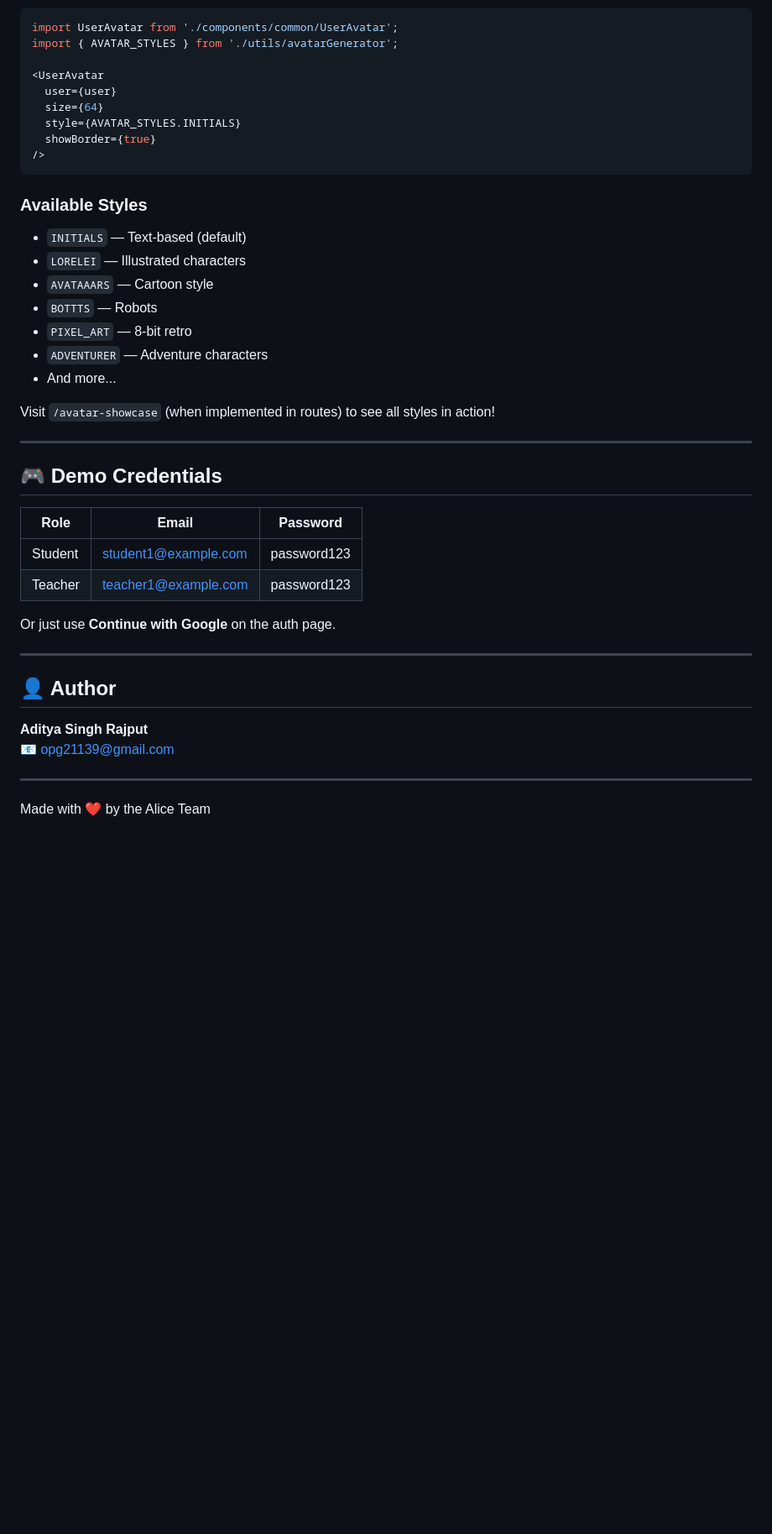
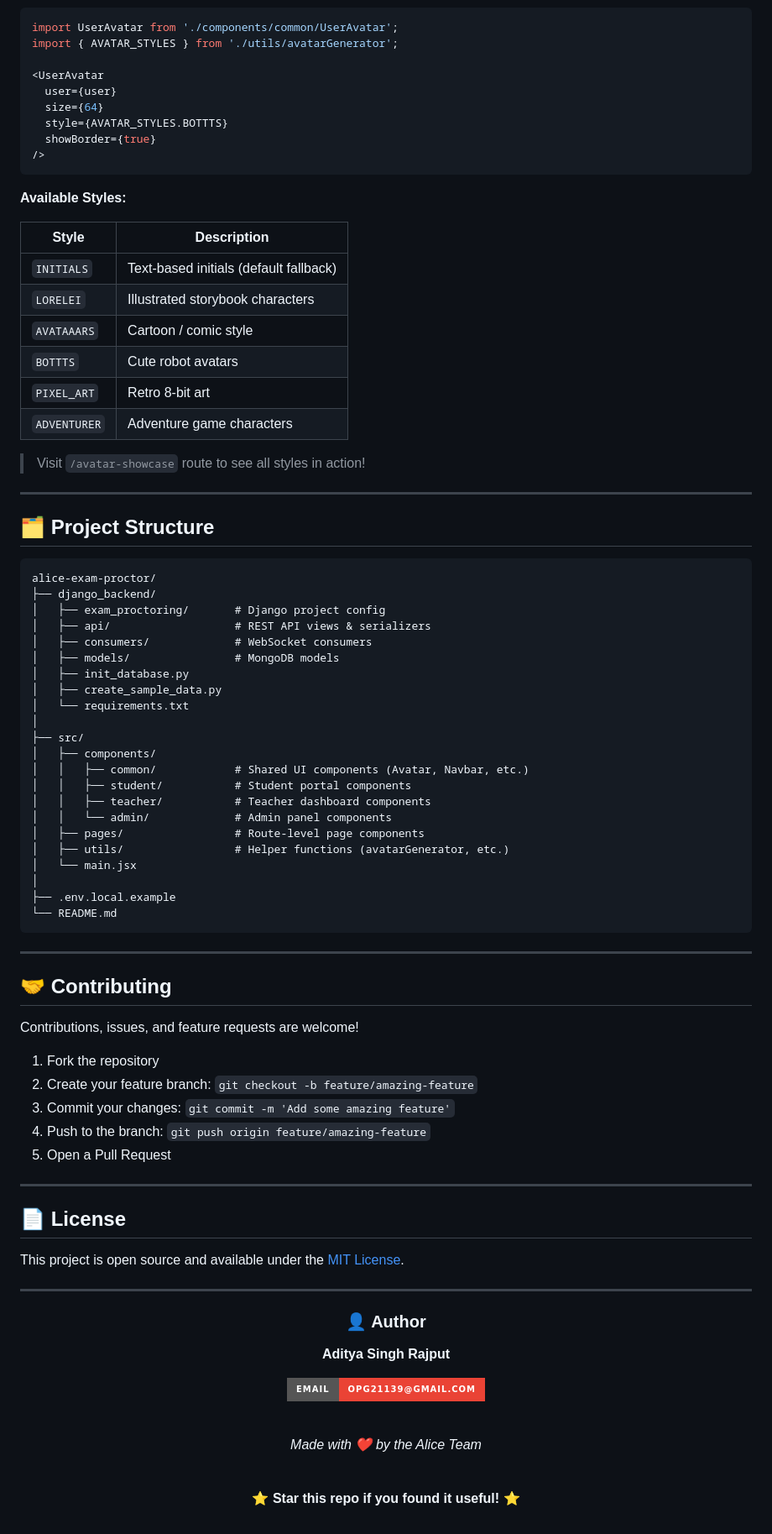
Before and after one commit to adii0018/Alice-exam-proctor, a Markdown page: README.md, the part around one of its changes. Shown at 84% size. Drawn GitHub-style; badges without logos; blank space fills up the shorter version.

````diff
--- a/README.md
+++ b/README.md
@@ -97,40 +185,87 @@ import { AVATAR_STYLES } from './utils/avatarGenerator';
 <UserAvatar
   user={user}
   size={64}
-  style={AVATAR_STYLES.INITIALS}
+  style={AVATAR_STYLES.BOTTTS}
   showBorder={true}
 />
 ```
 
-### Available Styles
-- `INITIALS` — Text-based (default)
-- `LORELEI` — Illustrated characters
-- `AVATAAARS` — Cartoon style
-- `BOTTTS` — Robots
-- `PIXEL_ART` — 8-bit retro
-- `ADVENTURER` — Adventure characters
-- And more...
+**Available Styles:**
 
-Visit `/avatar-showcase` (when implemented in routes) to see all styles in action!
+| Style | Description |
+|-------|-------------|
+| `INITIALS` | Text-based initials (default fallback) |
+| `LORELEI` | Illustrated storybook characters |
+| `AVATAAARS` | Cartoon / comic style |
+| `BOTTTS` | Cute robot avatars |
+| `PIXEL_ART` | Retro 8-bit art |
+| `ADVENTURER` | Adventure game characters |
+
+> Visit `/avatar-showcase` route to see all styles in action!
 
 ---
 
-## 🎮 Demo Credentials
+## 🗂️ Project Structure
 
-| Role | Email | Password |
-|---|---|---|
-| Student | student1@example.com | password123 |
-| Teacher | teacher1@example.com | password123 |
-
-Or just use **Continue with Google** on the auth page.
+```
+alice-exam-proctor/
+├── django_backend/
+│   ├── exam_proctoring/       # Django project config
+│   ├── api/                   # REST API views & serializers
+│   ├── consumers/             # WebSocket consumers
+│   ├── models/                # MongoDB models
+│   ├── init_database.py
+│   ├── create_sample_data.py
+│   └── requirements.txt
+│
+├── src/
+│   ├── components/
+│   │   ├── common/            # Shared UI components (Avatar, Navbar, etc.)
+│   │   ├── student/           # Student portal components
+│   │   ├── teacher/           # Teacher dashboard components
+│   │   └── admin/             # Admin panel components
+│   ├── pages/                 # Route-level page components
+│   ├── utils/                 # Helper functions (avatarGenerator, etc.)
+│   └── main.jsx
+│
+├── .env.local.example
+└── README.md
+```
 
 ---
 
-## 👤 Author
+## 🤝 Contributing
 
-**Aditya Singh Rajput**
-📧 opg21139@gmail.com
+Contributions, issues, and feature requests are welcome!
+
+1. Fork the repository
+2. Create your feature branch: `git checkout -b feature/amazing-feature`
+3. Commit your changes: `git commit -m 'Add some amazing feature'`
+4. Push to the branch: `git push origin feature/amazing-feature`
+5. Open a Pull Request
 
 ---
 
-Made with ❤️ by the Alice Team
+## 📄 License
+
+This project is open source and available under the [MIT License](LICENSE).
+
+---
+
+<div align="center">
+
+### 👤 Author
+
+**Aditya Singh Rajput**
+
+[![Email](https://img.shields.io/badge/Email-opg21139@gmail.com-EA4335?style=for-the-badge&logo=gmail&logoColor=white)](mailto:opg21139@gmail.com)
+
+<br/>
+
+*Made with ❤️ by the Alice Team*
+
+<br/>
+
+⭐ **Star this repo if you found it useful!** ⭐
+
+</div>
````
Also changed, not shown: other parts of README.md (+134 -46 lines).
